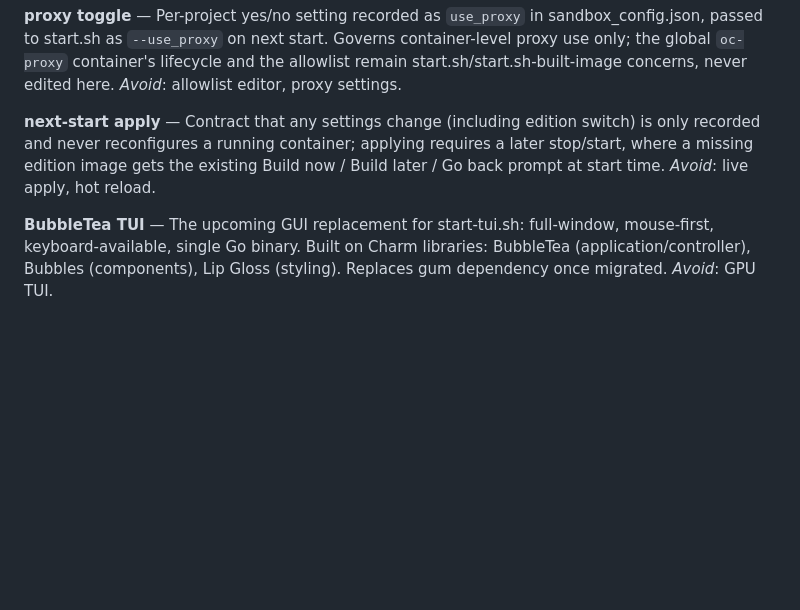
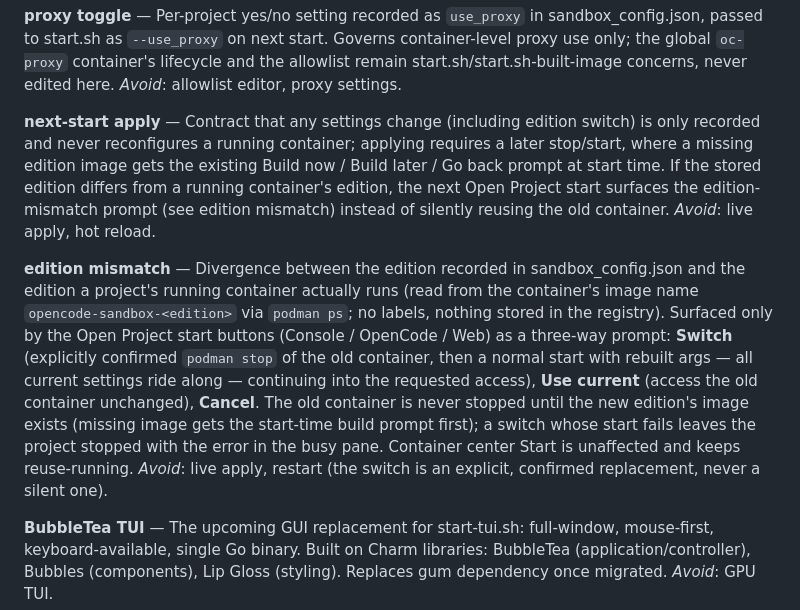
Before and after one commit to shredingerlabs/oc_sandbox, a Markdown page: CONTEXT.md, the part around the change. Rendered like a GitHub page; blank space fills up the shorter version.

Commit message:
Context: edition-mismatch + next-start apply glossary entries

```diff
--- a/CONTEXT.md
+++ b/CONTEXT.md
@@ -186,7 +186,9 @@
 
 **proxy toggle** — Per-project yes/no setting recorded as `use_proxy` in sandbox_config.json, passed to start.sh as `--use_proxy` on next start. Governs container-level proxy use only; the global `oc-proxy` container's lifecycle and the allowlist remain start.sh/start.sh-built-image concerns, never edited here. _Avoid_: allowlist editor, proxy settings.
 
-**next-start apply** — Contract that any settings change (including edition switch) is only recorded and never reconfigures a running container; applying requires a later stop/start, where a missing edition image gets the existing Build now / Build later / Go back prompt at start time. _Avoid_: live apply, hot reload.
+**next-start apply** — Contract that any settings change (including edition switch) is only recorded and never reconfigures a running container; applying requires a later stop/start, where a missing edition image gets the existing Build now / Build later / Go back prompt at start time. If the stored edition differs from a running container's edition, the next Open Project start surfaces the edition-mismatch prompt (see edition mismatch) instead of silently reusing the old container. _Avoid_: live apply, hot reload.
+
+**edition mismatch** — Divergence between the edition recorded in sandbox_config.json and the edition a project's running container actually runs (read from the container's image name `opencode-sandbox-<edition>` via `podman ps`; no labels, nothing stored in the registry). Surfaced only by the Open Project start buttons (Console / OpenCode / Web) as a three-way prompt: **Switch** (explicitly confirmed `podman stop` of the old container, then a normal start with rebuilt args — all current settings ride along — continuing into the requested access), **Use current** (access the old container unchanged), **Cancel**. The old container is never stopped until the new edition's image exists (missing image gets the start-time build prompt first); a switch whose start fails leaves the project stopped with the error in the busy pane. Container center Start is unaffected and keeps reuse-running. _Avoid_: live apply, restart (the switch is an explicit, confirmed replacement, never a silent one).
 
 **BubbleTea TUI** — The upcoming GUI replacement for start-tui.sh: full-window, mouse-first, keyboard-available, single Go binary. Built on Charm libraries: BubbleTea (application/controller), Bubbles (components), Lip Gloss (styling). Replaces gum dependency once migrated. _Avoid_: GPU TUI.
 
```
